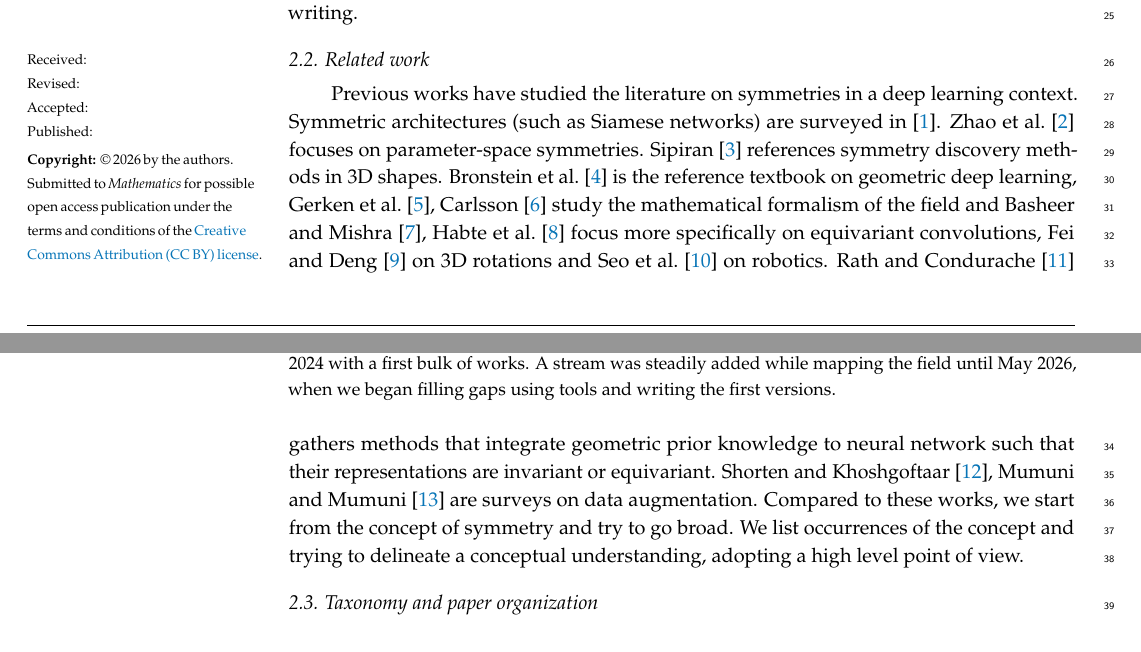
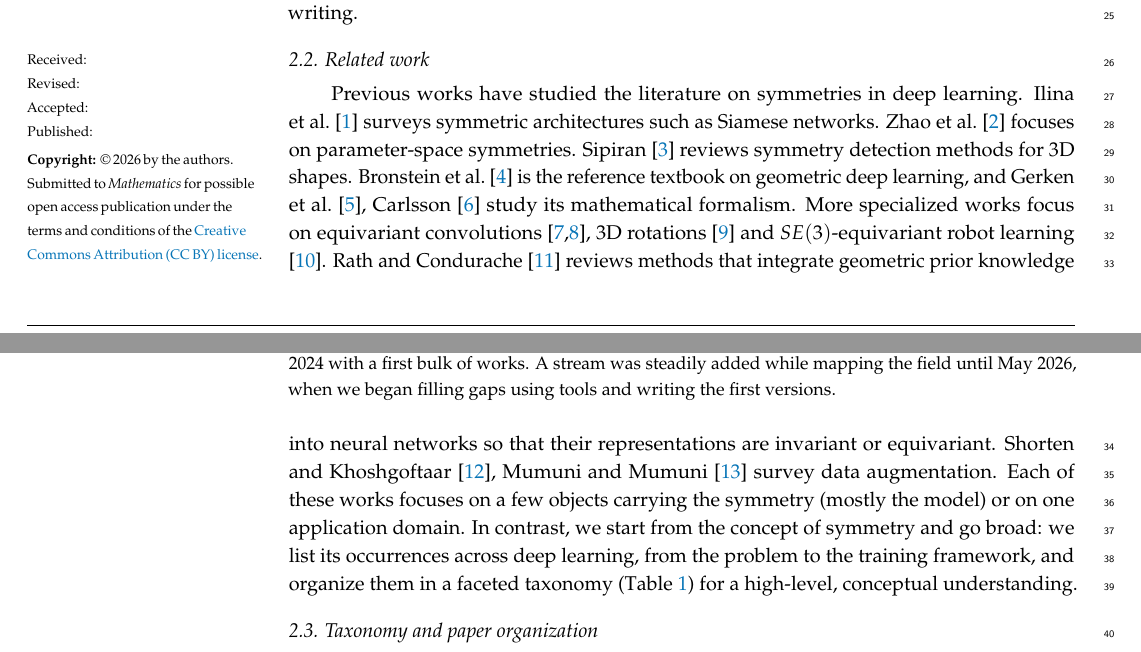
Before and after one commit to PierrickLeroy/Symmetries-in-Deep-Learning-a-Survey, a LaTeX paper (main.tex): two parts of pages 1 and 2 of 83, joined at a grey line, cut so that both start at the same text. Compiled offline with pdfLaTeX.

Commit message:
polished related works

```diff
--- a/main.tex
+++ b/main.tex
@@ -98,15 +98,16 @@ This knowledge base was used for indexing and interactive exploration of the cor
 Language models were used to polish writing.
 
 \subsection{Related work}
-Previous works have studied the literature on symmetries in a deep learning context.
-Symmetric architectures (such as Siamese networks) are surveyed in \citep{ilina2022sa}.
+Previous works have studied the literature on symmetries in deep learning.
+\citet{ilina2022sa} surveys symmetric architectures such as Siamese networks.
 \citet{zhao2025} focuses on parameter-space symmetries.
-\citet{sipiran202523scgpis} references symmetry discovery methods in 3D shapes.
-\citet{bronstein2021} is the reference textbook on geometric deep learning, \citet{gerken2021,carlsson2025} study the mathematical formalism of the field and \citet{basheer2025ijdsa,habte2023} focus more specifically on equivariant convolutions, \citet{fei2024air} on 3D rotations and \citet{seo2025a} on robotics.
-\citet{rath2024air} gathers methods that integrate geometric prior knowledge to neural network such that their representations are invariant or equivariant.
-\citet{shorten2019jbd,mumuni2022a} are surveys on data augmentation.
-Compared to these works, we start from the concept of symmetry and try to go broad.
-We list occurrences of the concept and trying to delineate a conceptual understanding, adopting a high level point of view.
+\citet{sipiran202523scgpis} reviews symmetry detection methods for 3D shapes.
+\citet{bronstein2021} is the reference textbook on geometric deep learning, and \citet{gerken2021,carlsson2025} study its mathematical formalism.
+More specialized works focus on equivariant convolutions \citep{basheer2025ijdsa,habte2023}, 3D rotations \citep{fei2024air} and $SE(3)$-equivariant robot learning \citep{seo2025a}.
+\citet{rath2024air} reviews methods that integrate geometric prior knowledge into neural networks so that their representations are invariant or equivariant.
+\citet{shorten2019jbd,mumuni2022a} survey data augmentation.
+Each of these works focuses on a few objects carrying the symmetry (mostly the model) or on one application domain.
+In contrast, we start from the concept of symmetry and go broad: we list its occurrences across deep learning, from the problem to the training framework, and organize them in a faceted taxonomy (\Cref{tab:taxonomy}) for a high-level, conceptual understanding.
 
 
 
```
